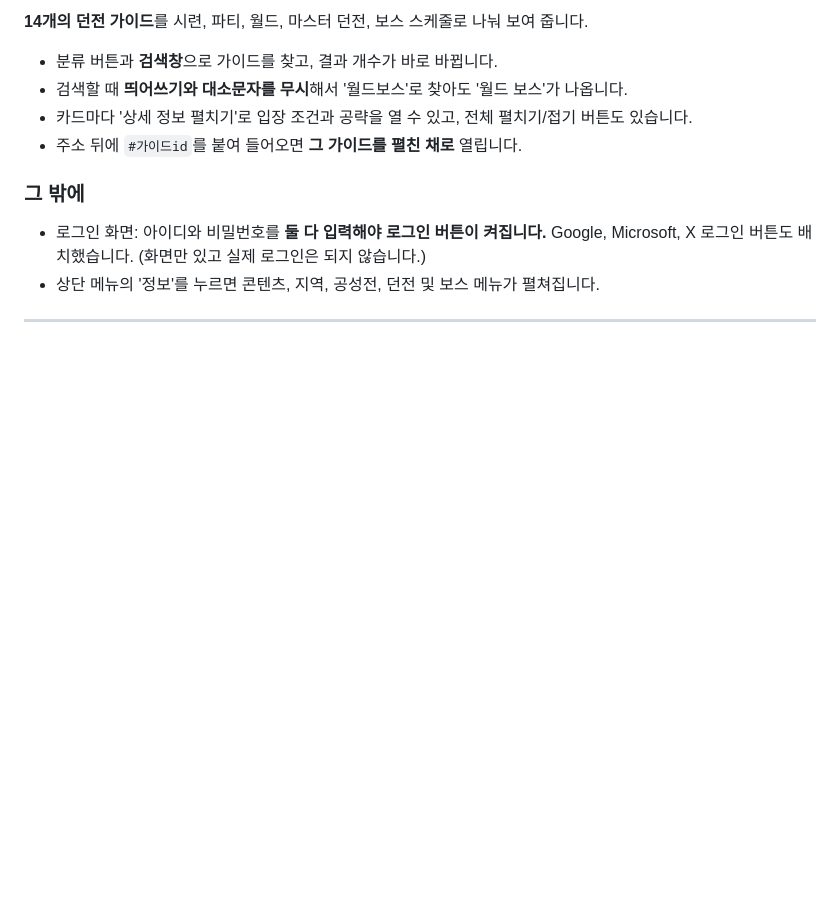
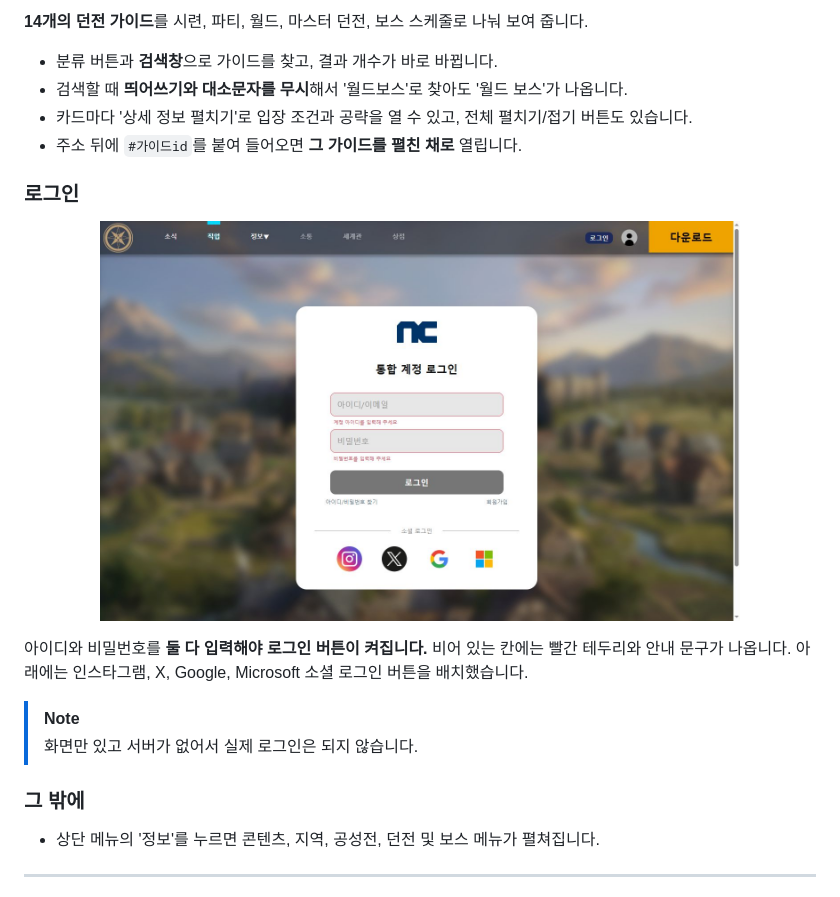
Before and after one commit to leesansa/game_servise, a Markdown page: README.md, the part around the change. Drawn GitHub-style; pictures changed too: docs/images/login.jpeg (added); blank space fills up the shorter version.

Commit message:
README에 로그인 화면 캡처 추가
Co-Authored-By: Claude Opus 5.5 <noreply@anthropic.com>

```diff
--- a/README.md
+++ b/README.md
@@ -110,9 +110,17 @@ game_servise/
 - 카드마다 '상세 정보 펼치기'로 입장 조건과 공략을 열 수 있고, 전체 펼치기/접기 버튼도 있습니다.
 - 주소 뒤에 `#가이드id`를 붙여 들어오면 **그 가이드를 펼친 채로** 열립니다.
 
+### 로그인
+
+<p align="center"><img src="docs/images/login.jpeg" width="640" alt="로그인 화면"></p>
+
+아이디와 비밀번호를 **둘 다 입력해야 로그인 버튼이 켜집니다.** 비어 있는 칸에는 빨간 테두리와 안내 문구가 나옵니다. 아래에는 인스타그램, X, Google, Microsoft 소셜 로그인 버튼을 배치했습니다.
+
+> [!NOTE]
+> 화면만 있고 서버가 없어서 실제 로그인은 되지 않습니다.
+
 ### 그 밖에
 
-- 로그인 화면: 아이디와 비밀번호를 **둘 다 입력해야 로그인 버튼이 켜집니다.** Google, Microsoft, X 로그인 버튼도 배치했습니다. (화면만 있고 실제 로그인은 되지 않습니다.)
 - 상단 메뉴의 '정보'를 누르면 콘텐츠, 지역, 공성전, 던전 및 보스 메뉴가 펼쳐집니다.
 
 ---
```
